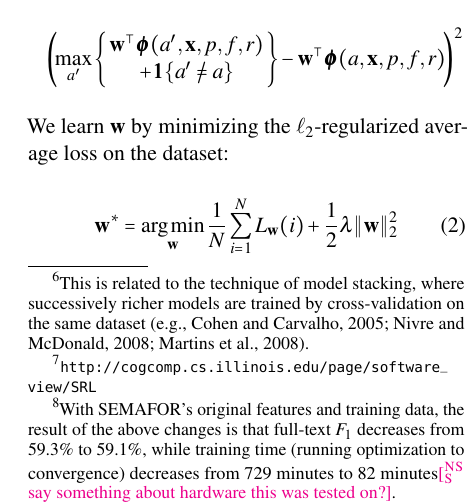
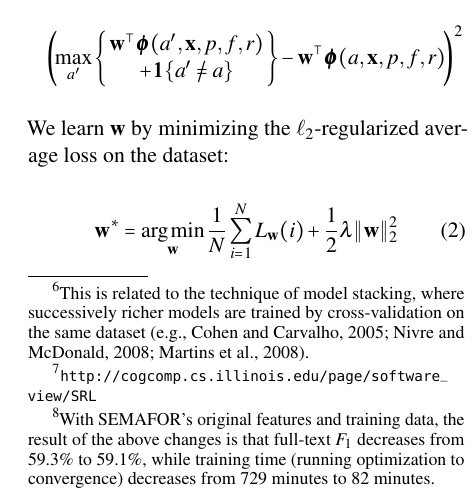
Before and after one commit to meghana-kshirsagar/acl2015, a LaTeX paper (argid_short.tex): part of one column of page 4 of 7, cut so that both start at the same text. Compiled offline with pdfLaTeX.

Commit message:
remove my comment about hardware

```diff
--- a/argid_short.tex
+++ b/argid_short.tex
@@ -1055,7 +1055,8 @@ We have made two modifications to training which had negligible impact on
 full-text accuracy, but decreased training time significantly:\footnote{With
 SEMAFOR's original features and training data, the result of the above changes is that full-text $F_1$ decreases from 59.3\% to 59.1\%,
 while training time (running optimization to convergence)
-decreases from 729 minutes to 82 minutes\nss{say something about hardware this was tested on?}.%
+decreases from 729 minutes to 82 minutes%\nss{say something about hardware this was tested on?}%
+.%
 %\mk{P/R/F numbers are in the table (see rows 1 and 2). Times: 12 hrs 9 mins for the earlier algorithm to converge. That took 290 iterations. An equivalent number of iterations took 45 minutes for the new system. Running till convergence (about 700 iterations) took 82 minutes, thus giving a speed-up of $\approx$ 9X. The P/R/F on exemplars improves (row 2); I believe it is due to the regularization in Sam's objective.}
 }
 
```
